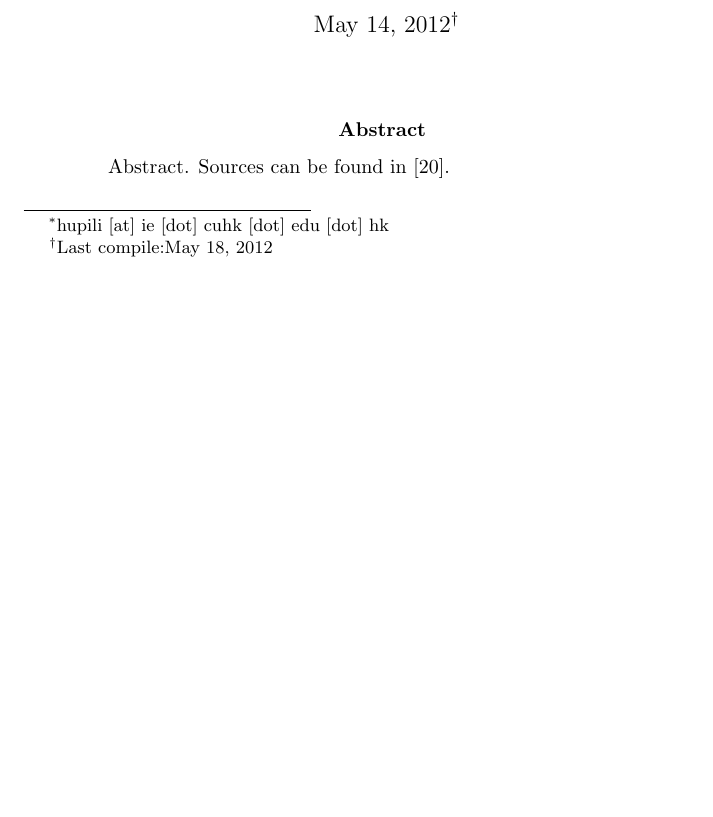
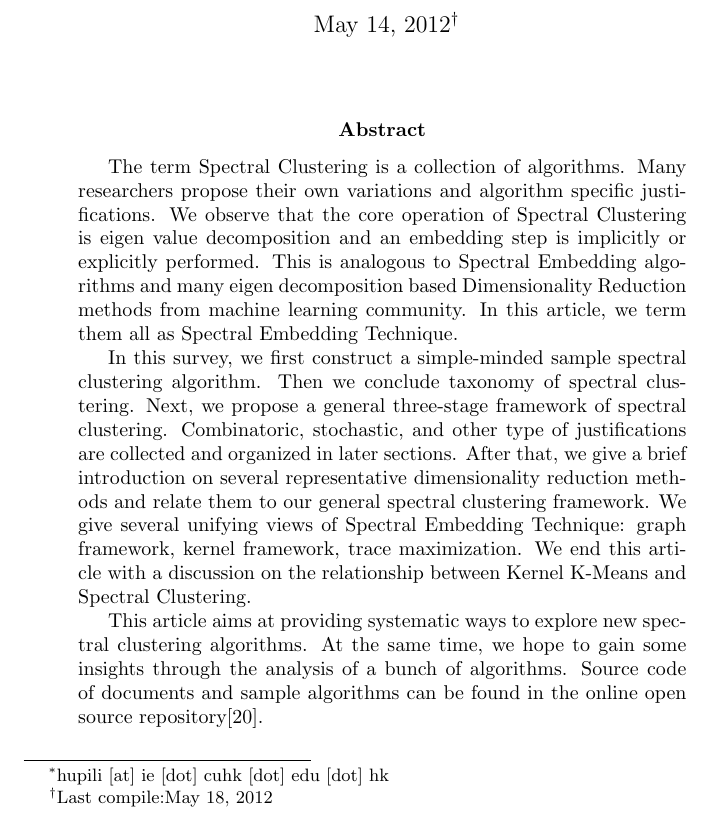
Before and after one commit to hupili/Spectral-2Hop, a LaTeX paper (spectral-clustering/paper/spectral.tex): part of page 1 of 42, cut so that both start at the same text, the shorter picture padded with empty space. Compiled offline with pdfLaTeX.

Commit message:
abstract

```diff
--- a/spectral-clustering/paper/spectral.tex
+++ b/spectral-clustering/paper/spectral.tex
@@ -38,7 +38,40 @@
 \maketitle
 %>============================================
 \begin{abstract}
-	Abstract. Sources can be found in \cite{hu2012-spectral2hop}.
+	The term Spectral Clustering is a collection of algorithms.
+	Many researchers propose their own variations and
+	algorithm specific justifications. We observe that
+	the core operation of Spectral Clustering is eigen value
+	decomposition and an embedding step is implicitly or
+	explicitly performed. This is analogous to Spectral Embedding
+	algorithms and many eigen decomposition based Dimensionality
+	Reduction methods from machine learning community. In
+	this article, we term them all as Spectral Embedding
+	Technique.
+
+	In this survey, we first construct a simple-minded
+	sample spectral clustering algorithm.
+	Then we conclude taxonomy of spectral clustering.
+	Next, we propose
+	a general three-stage framework of spectral clustering.
+	Combinatoric, stochastic, and other type of justifications
+	are collected and organized in later sections.
+	After that, we give a brief introduction on
+	several representative dimensionality
+	reduction methods and relate them to our general
+	spectral clustering framework.
+	We give several unifying views of Spectral Embedding
+	Technique: graph framework, kernel framework,
+	trace maximization. We end this article with
+	a discussion on the relationship between
+	Kernel K-Means and Spectral Clustering.
+
+	This article aims at providing systematic ways
+	to explore new spectral clustering algorithms.
+	At the same time, we hope to gain some insights
+	through the analysis of a bunch of algorithms.
+	Source code of documents and sample algorithms can be found
+	in the online open source repository\cite{hu2012-spectral2hop}.
 \end{abstract}
 %<=======Abstract ENd=========================
 
```
